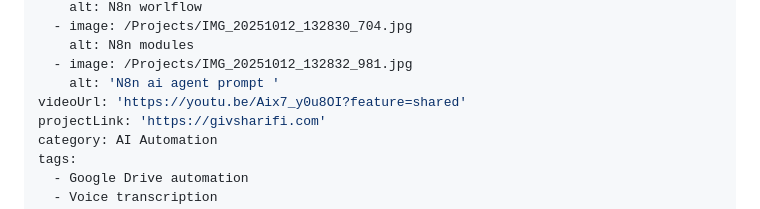
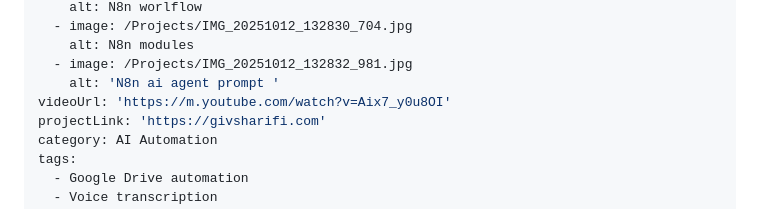
Before and after one commit to alecasgari/gullible-giant, a Markdown page: content/projects/AI-Powered-Telegram--N8N-Workflow-for-Automated-Voice-to-Presentation.md, the part around the change. GitHub-like rendering.

Commit message:
TinaCMS content update

```diff
--- a/content/projects/AI-Powered-Telegram--N8N-Workflow-for-Automated-Voice-to-Presentation.md
+++ b/content/projects/AI-Powered-Telegram--N8N-Workflow-for-Automated-Voice-to-Presentation.md
@@ -13,7 +13,7 @@ gallery:
     alt: N8n modules
   - image: /Projects/IMG_20251012_132832_981.jpg
     alt: 'N8n ai agent prompt '
-videoUrl: 'https://youtu.be/Aix7_y0u8OI?feature=shared'
+videoUrl: 'https://m.youtube.com/watch?v=Aix7_y0u8OI'
 projectLink: 'https://givsharifi.com'
 category: AI Automation
 tags:
```
